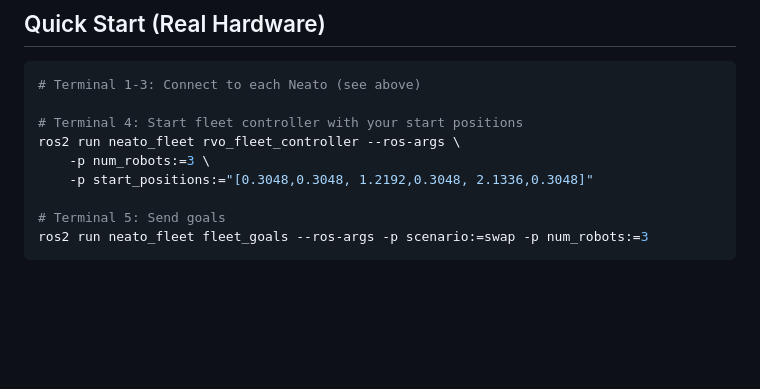
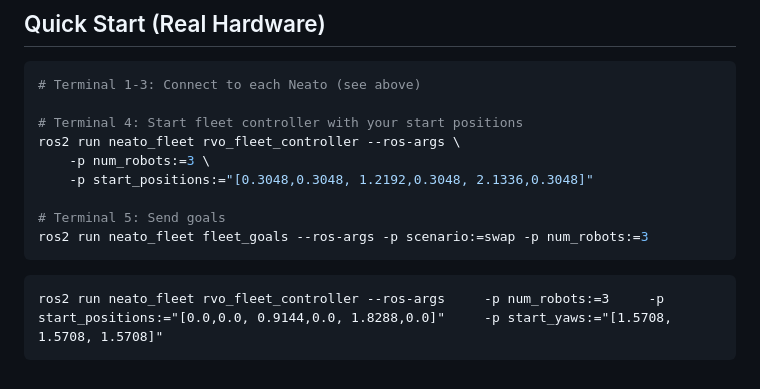
Before and after one commit to redhotchili0909/neato_fleet, a Markdown page: commands.md, the part around the change. GitHub-like rendering; blank space fills up the shorter version.

Commit message:
Add Yaw Set

````diff
--- a/commands.md
+++ b/commands.md
@@ -117,3 +117,7 @@ ros2 run neato_fleet rvo_fleet_controller --ros-args \
 # Terminal 5: Send goals
 ros2 run neato_fleet fleet_goals --ros-args -p scenario:=swap -p num_robots:=3
 ```
+
+```
+ros2 run neato_fleet rvo_fleet_controller --ros-args     -p num_robots:=3     -p start_positions:="[0.0,0.0, 0.9144,0.0, 1.8288,0.0]"     -p start_yaws:="[1.5708, 1.5708, 1.5708]"
+```
````
